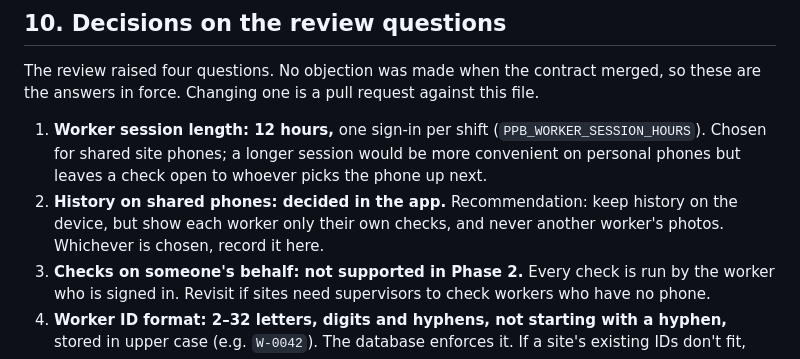
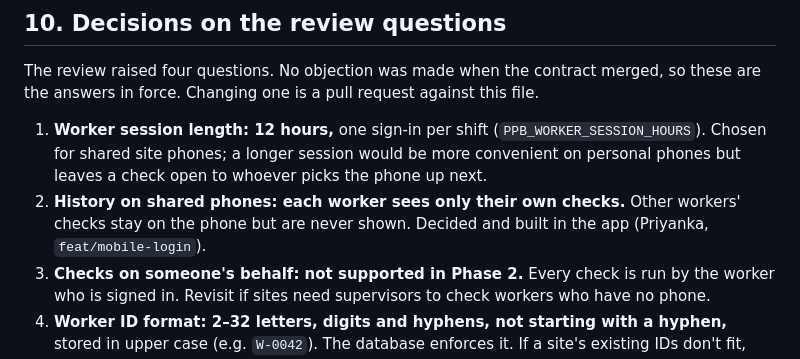
Before and after one commit to harshitshukla-github/Project_PPE_VisionApp, a Markdown page: docs/auth-api.md, the part around the change. Drawn GitHub-style.

```diff
--- a/docs/auth-api.md
+++ b/docs/auth-api.md
@@ -361,9 +361,9 @@ against this file.
    (`PPB_WORKER_SESSION_HOURS`). Chosen for shared site phones; a longer
    session would be more convenient on personal phones but leaves a check
    open to whoever picks the phone up next.
-2. **History on shared phones: decided in the app.** Recommendation: keep
-   history on the device, but show each worker only their own checks, and
-   never another worker's photos. Whichever is chosen, record it here.
+2. **History on shared phones: each worker sees only their own checks.**
+   Other workers' checks stay on the phone but are never shown. Decided and
+   built in the app (Priyanka, `feat/mobile-login`).
 3. **Checks on someone's behalf: not supported in Phase 2.** Every check is
    run by the worker who is signed in. Revisit if sites need supervisors to
    check workers who have no phone.
```
Also changed, not shown: docs/admin-api.md (added, +469 -0 lines).
